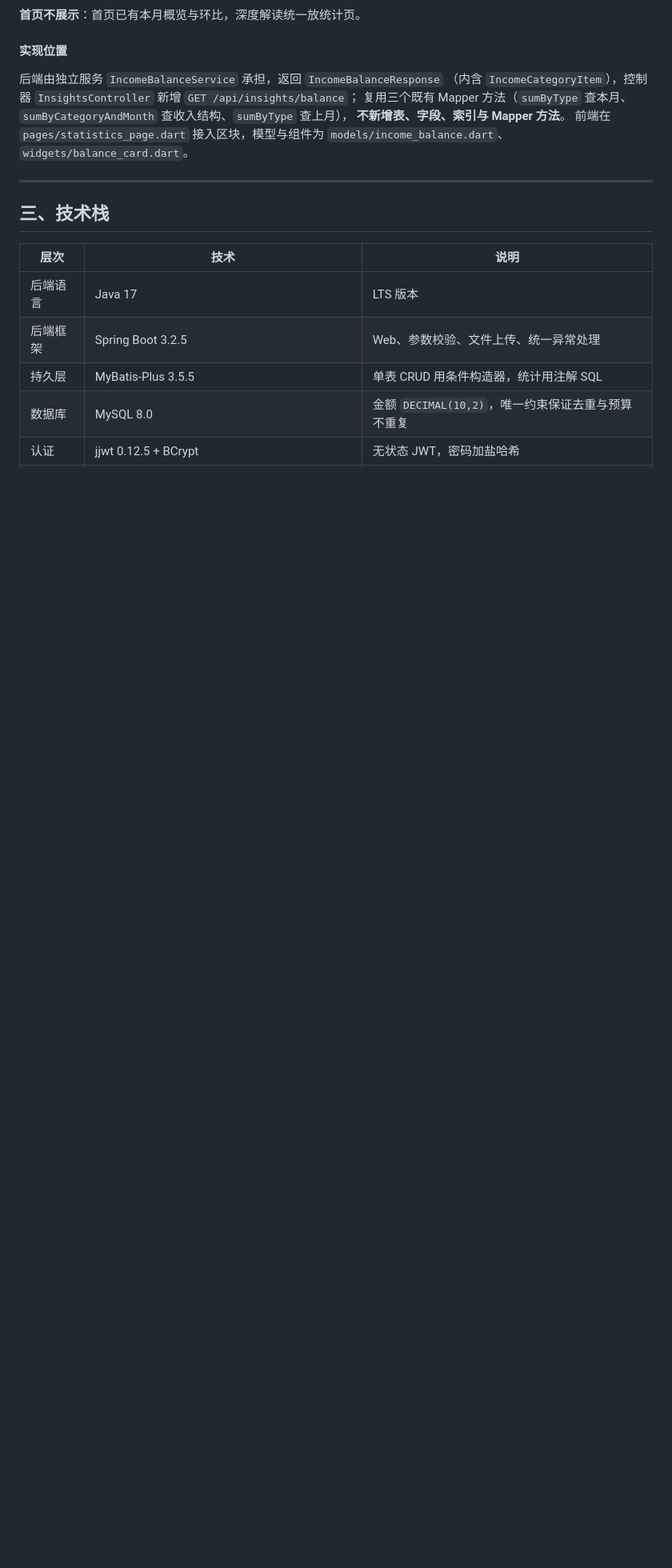
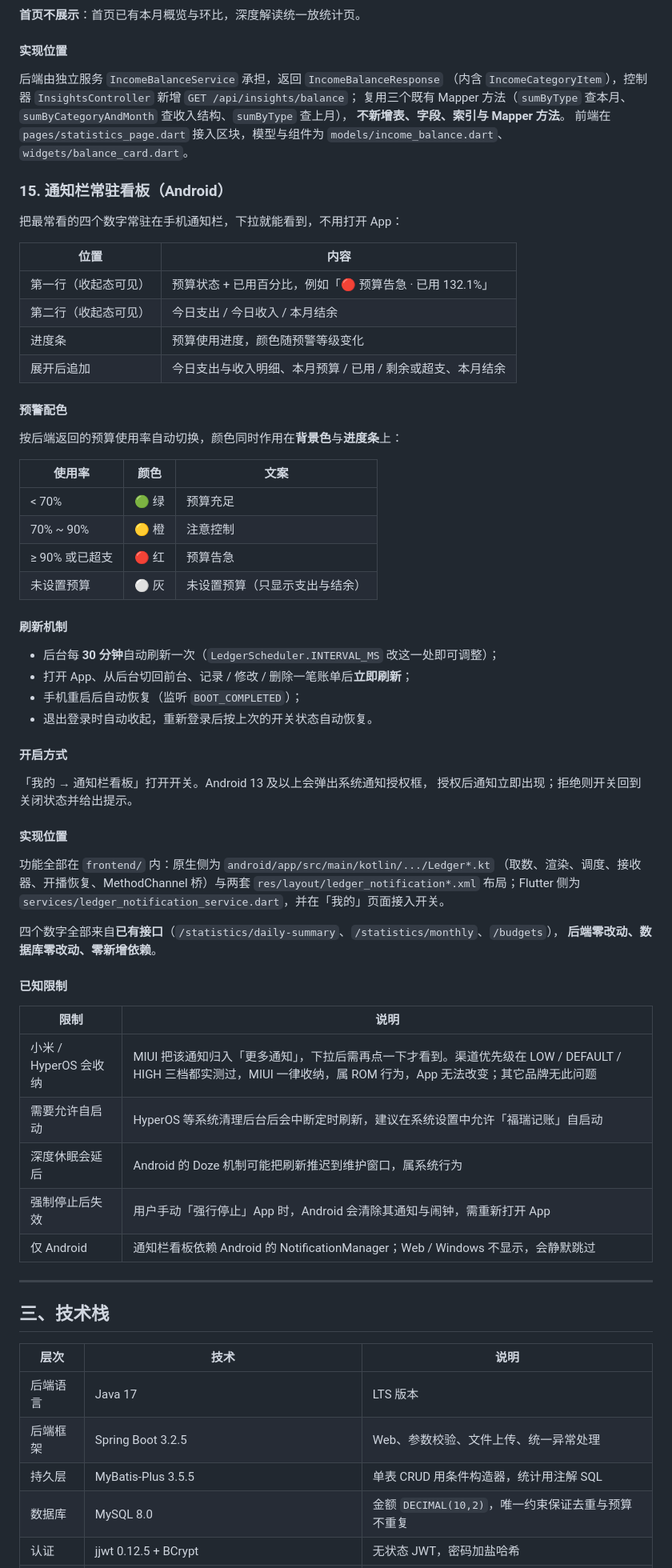
Before and after one commit to kgnb666/furui-bookkeeping, a Markdown page: README.md, the part around one of its changes. Shown at 80% size. GitHub-like rendering; blank space fills up the shorter version.

Commit message:
docs: 补充通知栏常驻看板的功能说明与真机验证记录
- 二、系统功能 新增「15. 通知栏常驻看板」：显示内容、预警配色规则、
  刷新机制、开启方式、实现位置、已知限制
- 十二、开发阶段 新增 Stage 5-A
- 十三、真机验证 新增 13.3：HyperOS 真机的通知记录与收起/展开态渲染，
  以及过程中踩到的三个问题（WorkManager 崩溃、收起态截断、MIUI 收纳通知）

```diff
--- a/README.md
+++ b/README.md
@@ -525,6 +525,59 @@
 **不新增表、字段、索引与 Mapper 方法**。
 前端在 `pages/statistics_page.dart` 接入区块，模型与组件为 `models/income_balance.dart`、
 `widgets/balance_card.dart`。
+
+### 15. 通知栏常驻看板（Android）
+
+把最常看的四个数字常驻在手机通知栏，下拉就能看到，不用打开 App：
+
+| 位置 | 内容 |
+| --- | --- |
+| 第一行（收起态可见） | 预算状态 + 已用百分比，例如「🔴 预算告急 · 已用 132.1%」 |
+| 第二行（收起态可见） | 今日支出 / 今日收入 / 本月结余 |
+| 进度条 | 预算使用进度，颜色随预警等级变化 |
+| 展开后追加 | 今日支出与收入明细、本月预算 / 已用 / 剩余或超支、本月结余 |
+
+#### 预警配色
+
+按后端返回的预算使用率自动切换，颜色同时作用在**背景色**与**进度条**上：
+
+| 使用率 | 颜色 | 文案 |
+| --- | --- | --- |
+| < 70% | 🟢 绿 | 预算充足 |
+| 70% ~ 90% | 🟡 橙 | 注意控制 |
+| ≥ 90% 或已超支 | 🔴 红 | 预算告急 |
+| 未设置预算 | ⚪ 灰 | 未设置预算（只显示支出与结余） |
+
+#### 刷新机制
+
+- 后台每 **30 分钟**自动刷新一次（`LedgerScheduler.INTERVAL_MS` 改这一处即可调整）；
+- 打开 App、从后台切回前台、记录 / 修改 / 删除一笔账单后**立即刷新**；
+- 手机重启后自动恢复（监听 `BOOT_COMPLETED`）；
+- 退出登录时自动收起，重新登录后按上次的开关状态自动恢复。
+
+#### 开启方式
+
+「我的 → 通知栏看板」打开开关。Android 13 及以上会弹出系统通知授权框，
+授权后通知立即出现；拒绝则开关回到关闭状态并给出提示。
+
+#### 实现位置
+
+功能全部在 `frontend/` 内：原生侧为 `android/app/src/main/kotlin/.../Ledger*.kt`
+（取数、渲染、调度、接收器、开播恢复、MethodChannel 桥）与两套 `res/layout/ledger_notification*.xml`
+布局；Flutter 侧为 `services/ledger_notification_service.dart`，并在「我的」页面接入开关。
+
+四个数字全部来自**已有接口**（`/statistics/daily-summary`、`/statistics/monthly`、`/budgets`），
+**后端零改动、数据库零改动、零新增依赖**。
+
+#### 已知限制
+
+| 限制 | 说明 |
+| --- | --- |
+| 小米 / HyperOS 会收纳 | MIUI 把该通知归入「更多通知」，下拉后需再点一下才看到。渠道优先级在 LOW / DEFAULT / HIGH 三档都实测过，MIUI 一律收纳，属 ROM 行为，App 无法改变；其它品牌无此问题 |
+| 需要允许自启动 | HyperOS 等系统清理后台后会中断定时刷新，建议在系统设置中允许「福瑞记账」自启动 |
+| 深度休眠会延后 | Android 的 Doze 机制可能把刷新推迟到维护窗口，属系统行为 |
+| 强制停止后失效 | 用户手动「强行停止」App 时，Android 会清除其通知与闹钟，需重新打开 App |
+| 仅 Android | 通知栏看板依赖 Android 的 NotificationManager；Web / Windows 不显示，会静默跳过 |
 
 ---
 
```
Also changed, not shown: other parts of README.md (+22 -0 lines).
